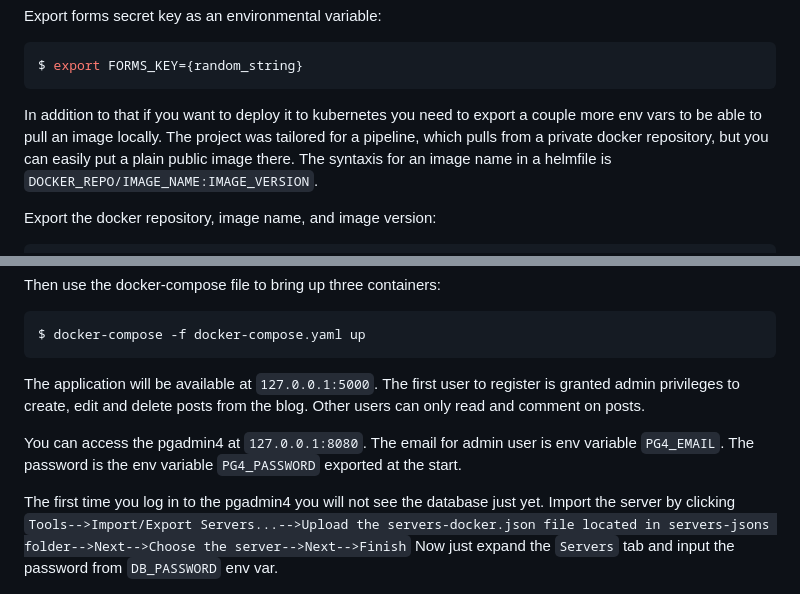
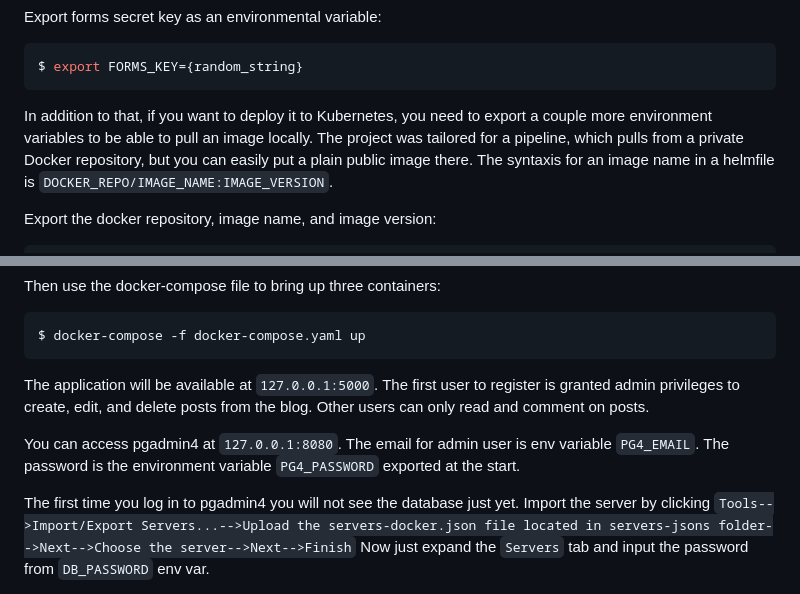
Before and after one commit to saymolet/blog-flask, a Markdown page: README.md, 2 parts joined by grey strips. Drawn GitHub-style.

````diff
--- a/README.md
+++ b/README.md
@@ -58,7 +58,7 @@ Export forms secret key as an environmental variable:
 $ export FORMS_KEY={random_string}
 ```
 
-In addition to that if you want to deploy it to kubernetes you need to export a couple more env vars to be able to pull an image locally. The project was tailored for a pipeline, which pulls from a private docker repository, but you can easily put a plain public image there. The syntaxis for an image name in a helmfile is `DOCKER_REPO/IMAGE_NAME:IMAGE_VERSION`.
+In addition to that, if you want to deploy it to Kubernetes, you need to export a couple more environment variables to be able to pull an image locally. The project was tailored for a pipeline, which pulls from a private Docker repository, but you can easily put a plain public image there. The syntaxis for an image name in a helmfile is `DOCKER_REPO/IMAGE_NAME:IMAGE_VERSION`.
 
 Export the docker repository,  image name, and image version:
 ```shell
@@ -90,11 +90,11 @@ Then use the docker-compose file to bring up three containers:
 $ docker-compose -f docker-compose.yaml up
 ```
 
-The application will be available at `127.0.0.1:5000`. The first user to register is granted admin privileges to create, edit and delete posts from the blog. Other users can only read and comment on posts.
+The application will be available at `127.0.0.1:5000`. The first user to register is granted admin privileges to create, edit, and delete posts from the blog. Other users can only read and comment on posts.
 
-You can access the pgadmin4 at `127.0.0.1:8080`. The email for admin user is env variable `PG4_EMAIL`. The password is the env variable `PG4_PASSWORD` exported at the start.
+You can access pgadmin4 at `127.0.0.1:8080`. The email for admin user is env variable `PG4_EMAIL`. The password is the environment variable `PG4_PASSWORD` exported at the start.
 
-The first time you log in to the pgadmin4 you will not see the database just yet. Import the server by clicking `Tools-->Import/Export Servers...-->Upload the servers-docker.json file located in servers-jsons folder-->Next-->Choose the server-->Next-->Finish` Now just expand the `Servers` tab and input the password from `DB_PASSWORD` env var.
+The first time you log in to pgadmin4 you will not see the database just yet. Import the server by clicking `Tools-->Import/Export Servers...-->Upload the servers-docker.json file located in servers-jsons folder-->Next-->Choose the server-->Next-->Finish` Now just expand the `Servers` tab and input the password from `DB_PASSWORD` env var.
 
 <div  align="center">
 <img  src="images/img.png"  alt="drawing"  width="700"/>
````
Also changed, not shown: other parts of README.md (+14 -15 lines).
